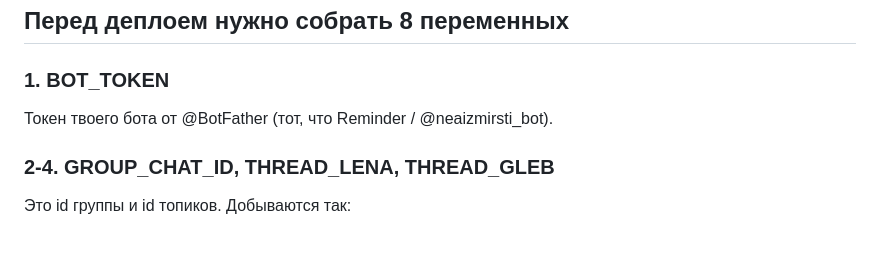
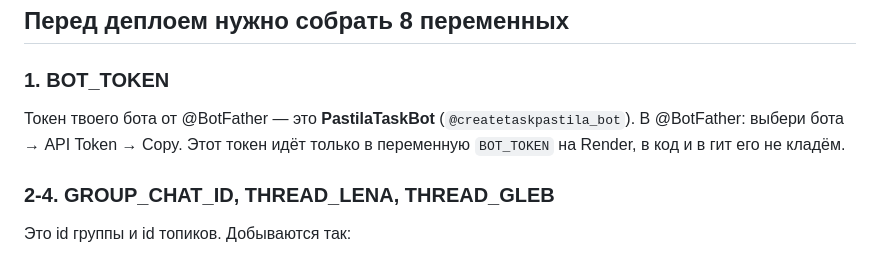
Before and after one commit to smmsemmers/pastila_bot, a Markdown page: README.md, the part around the change. Rendered like a GitHub page.

Commit message:
docs: fix BOT_TOKEN hint to reference the actual bot (PastilaTaskBot)
Co-Authored-By: Claude Opus 4.8 <noreply@anthropic.com>
Claude-Session: https://claude.ai/code/session_01VF6ZdawuSbUszWFEvoDCK3

```diff
--- a/README.md
+++ b/README.md
@@ -24,7 +24,9 @@
 ## Перед деплоем нужно собрать 8 переменных
 
 ### 1. BOT_TOKEN
-Токен твоего бота от @BotFather (тот, что Reminder / @neaizmirsti_bot).
+Токен твоего бота от @BotFather — это **PastilaTaskBot** (`@createtaskpastila_bot`).
+В @BotFather: выбери бота → API Token → Copy. Этот токен идёт только в переменную
+`BOT_TOKEN` на Render, в код и в гит его не кладём.
 
 ### 2-4. GROUP_CHAT_ID, THREAD_LENA, THREAD_GLEB
 
```
